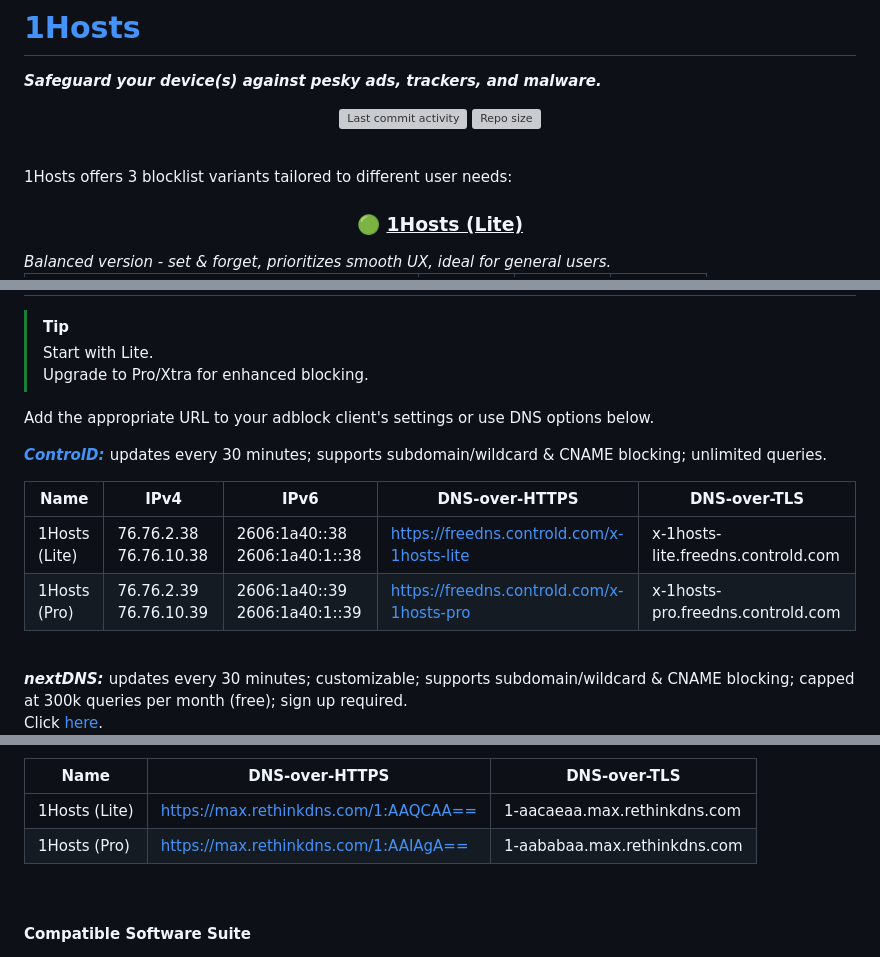
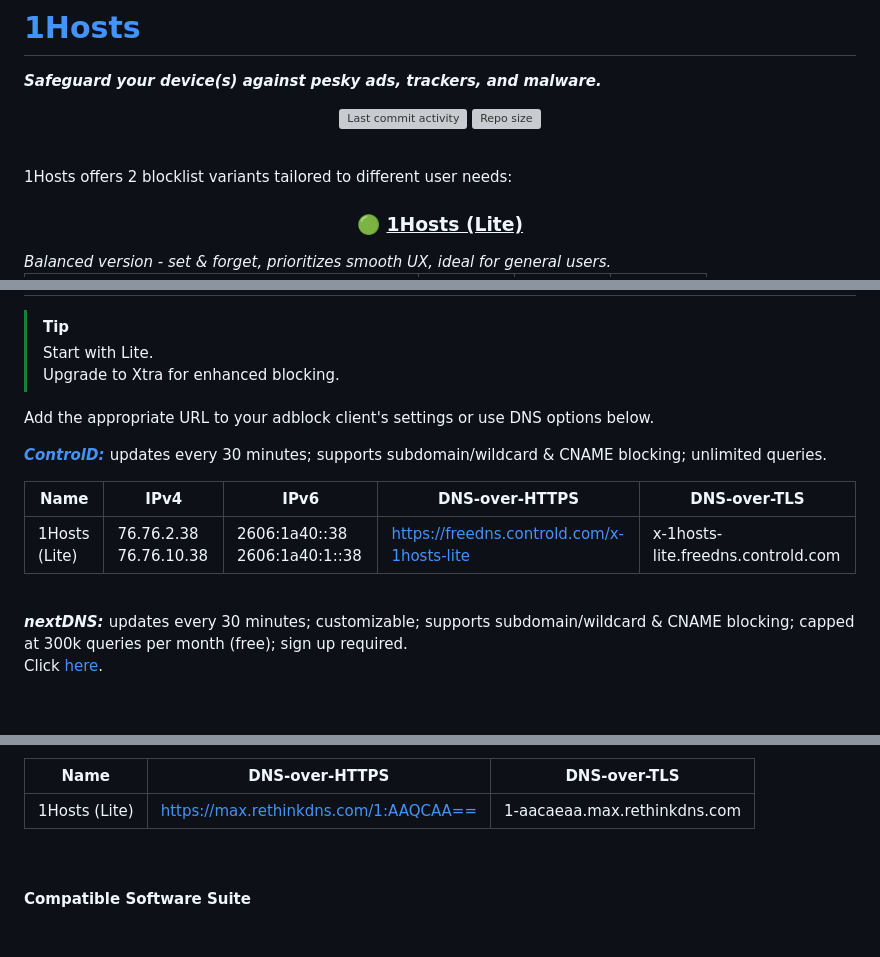
Before and after one commit to xxshade/1Hosts, a Markdown page: README.md, 3 parts joined by grey strips. Rendered like a GitHub page; blank space fills up the shorter version; grey boxes are pictures that could not be loaded.

Commit message:
Update README to reflect blocklist variant changes

```diff
--- a/README.md
+++ b/README.md
@@ -9,7 +9,7 @@
 
 <br>
 <p>
-   1Hosts offers 3 blocklist variants tailored to different user needs:<br>
+   1Hosts offers 2 blocklist variants tailored to different user needs:<br>
 </p>
 
 <h3 align="center"><id="Lite">🟢 <strong><ins>1Hosts (Lite)</ins></strong></h3>
@@ -180,7 +104,7 @@
 
 > [!TIP]
 > Start with Lite.<br>
-> Upgrade to Pro/Xtra for enhanced blocking.
+> Upgrade to Xtra for enhanced blocking.
 >
 
 Add the appropriate URL to your adblock client's settings or use DNS options below.<br>
@@ -204,13 +128,6 @@ updates every 30 minutes; supports subdomain/wildcard & CNAME blocking; unlimite
 <td>2606:1a40::38 2606:1a40:1::38</td>
 <td><a href="https://freedns.controld.com/x-1hosts-lite">https://freedns.controld.com/x-1hosts-lite</a></td>
 <td>x-1hosts-lite.freedns.controld.com</td>
-</tr>
-<tr>
-<td>1Hosts (Pro)</td>
-<td>76.76.2.39 76.76.10.39</td>
-<td>2606:1a40::39 2606:1a40:1::39</td>
-<td><a href="https://freedns.controld.com/x-1hosts-pro">https://freedns.controld.com/x-1hosts-pro</a></td>
-<td>x-1hosts-pro.freedns.controld.com</td>
 </tr>
 </tbody>
 </table>
@@ -243,11 +160,6 @@ updates infrequently; supports subdomain/wildcard & CNAME blocking; unlimited qu
 <td>1Hosts (Lite)</td>
 <td><a href="https://max.rethinkdns.com/1:AAQCAA==">https://max.rethinkdns.com/1:AAQCAA==</a></td>
 <td>1-aacaeaa.max.rethinkdns.com</td>
-</tr>
-<tr>
-<td>1Hosts (Pro)</td>
-<td><a href="https://max.rethinkdns.com/1:AAIAgA==">https://max.rethinkdns.com/1:AAIAgA==</a></td>
-<td>1-aababaa.max.rethinkdns.com</td>
 </tr>
 </tbody>
 </table>
```
Also changed, not shown: other parts of README.md (+0 -76 lines).
